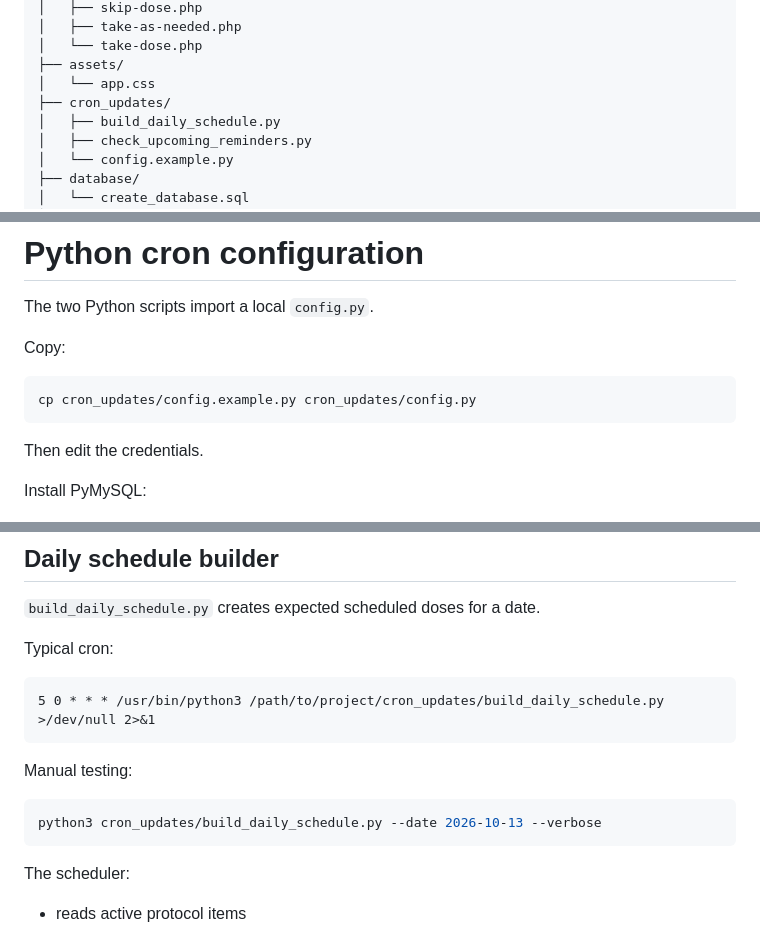
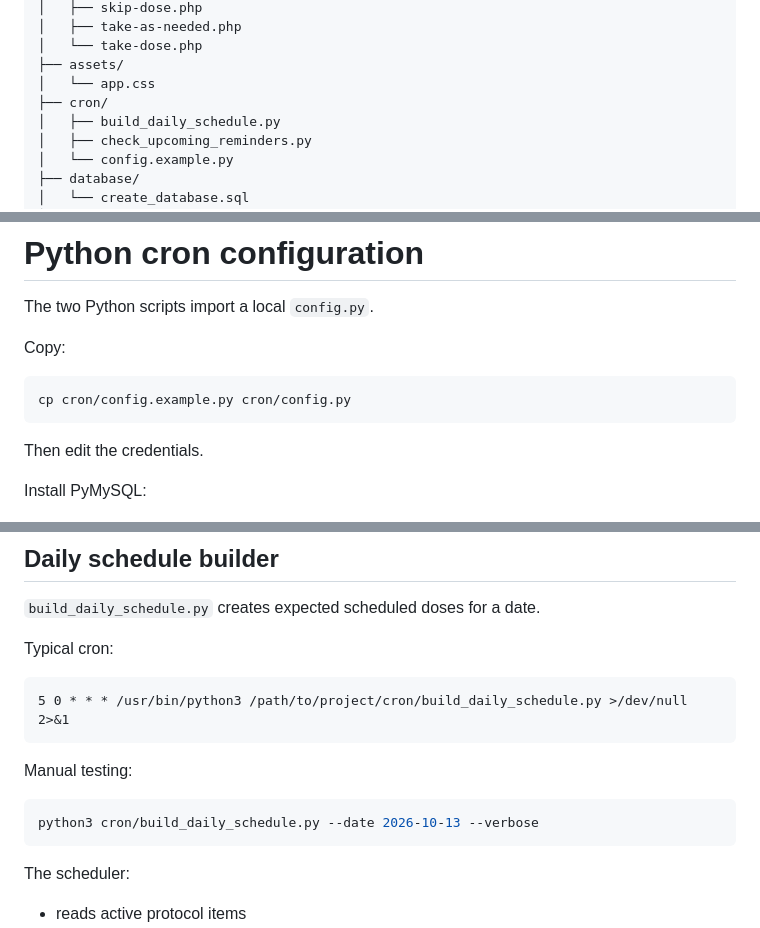
Before and after one commit to netwavetech/peptide-tracker, a Markdown page: README.md, 3 parts joined by grey strips. GitHub-like rendering.

Commit message:
Fix cron directory references in README
Updated README to reflect new directory structure for cron jobs.

````diff
--- a/README.md
+++ b/README.md
@@ -130,7 +130,7 @@ The interface currently loads Bootstrap, Bootstrap Icons, and Chart.js from CDNs
 │   └── take-dose.php
 ├── assets/
 │   └── app.css
-├── cron_updates/
+├── cron/
 │   ├── build_daily_schedule.py
 │   ├── check_upcoming_reminders.py
 │   └── config.example.py
@@ -243,7 +243,7 @@ The two Python scripts import a local `config.py`.
 Copy:
 
 ```bash
-cp cron_updates/config.example.py cron_updates/config.py
+cp cron/config.example.py cron/config.py
 ```
 
 Then edit the credentials.
@@ -263,13 +263,13 @@ python3 -m pip install PyMySQL
 Typical cron:
 
 ```cron
-5 0 * * * /usr/bin/python3 /path/to/project/cron_updates/build_daily_schedule.py >/dev/null 2>&1
+5 0 * * * /usr/bin/python3 /path/to/project/cron/build_daily_schedule.py >/dev/null 2>&1
 ```
 
 Manual testing:
 
 ```bash
-python3 cron_updates/build_daily_schedule.py --date 2026-10-13 --verbose
+python3 cron/build_daily_schedule.py --date 2026-10-13 --verbose
 ```
 
 The scheduler:
````
Also changed, not shown: other parts of README.md (+1 -1 lines).
